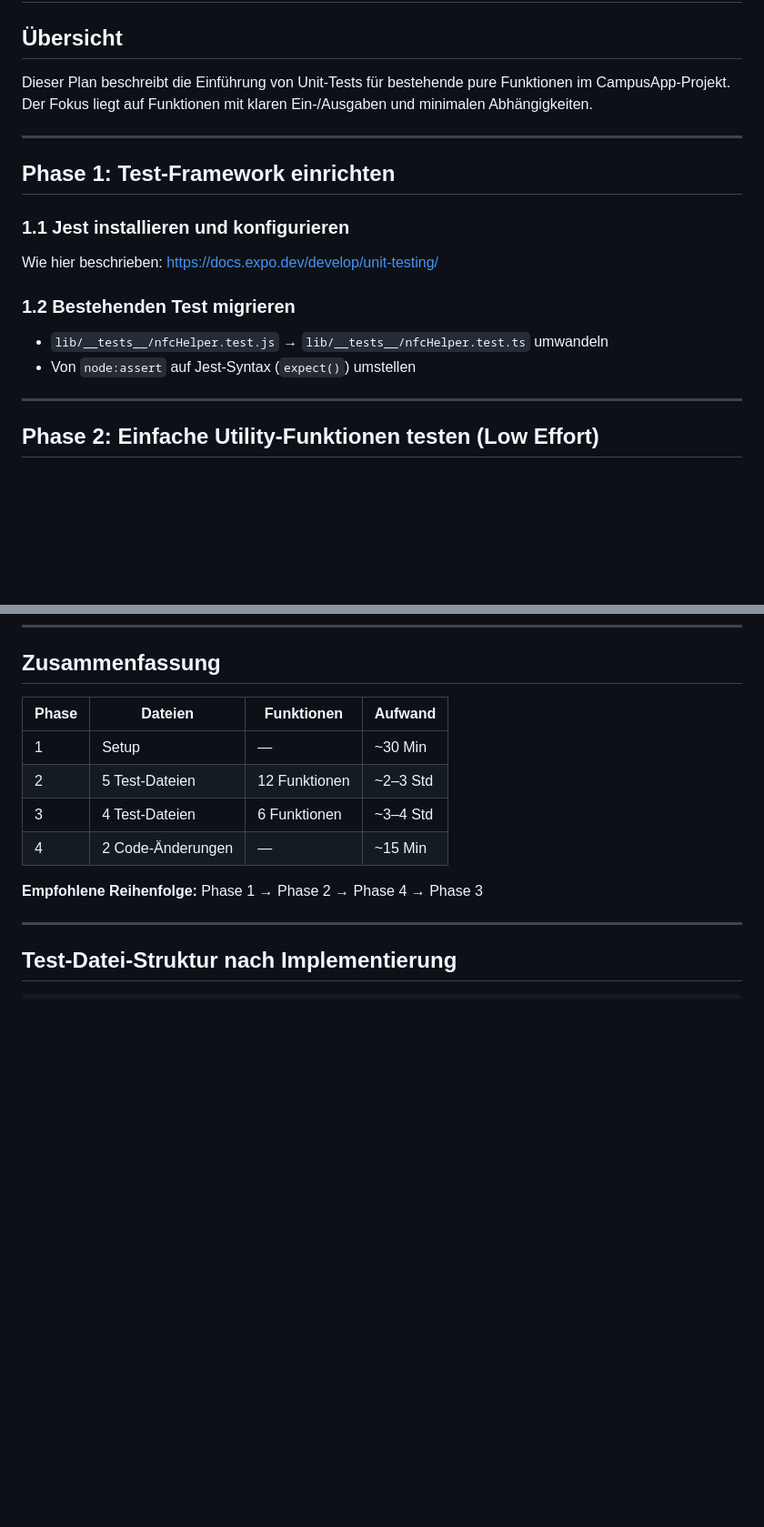
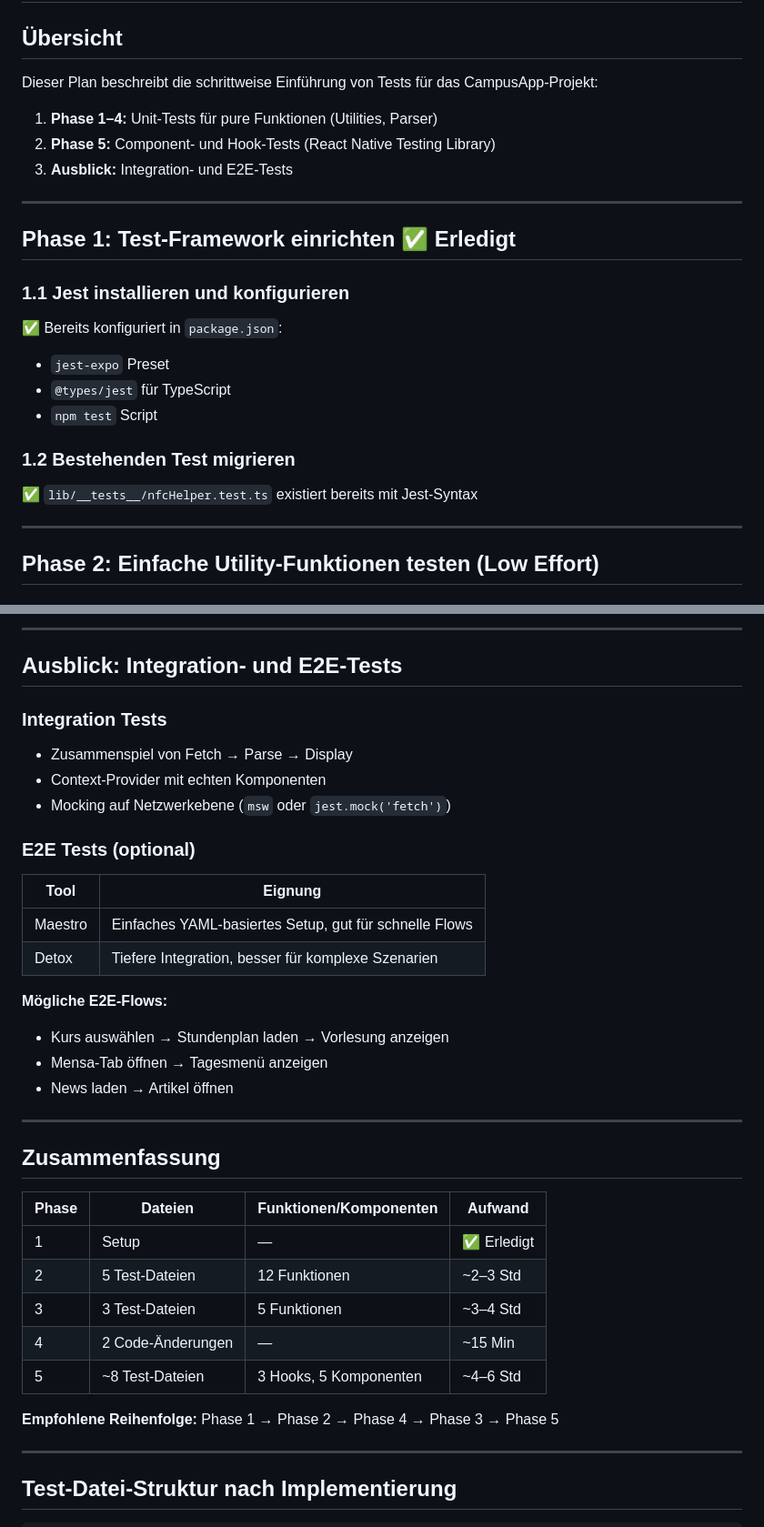
Before and after one commit to DHBWLoerrach/CampusApp, a Markdown page: docs/unit-tests-plan.md, 2 parts joined by grey strips. Shown at 91% size. Rendered like a GitHub page; blank space fills up the shorter version.

```diff
--- a/docs/unit-tests-plan.md
+++ b/docs/unit-tests-plan.md
@@ -2,20 +2,27 @@
 
 ## Übersicht
 
-Dieser Plan beschreibt die Einführung von Unit-Tests für bestehende pure Funktionen im CampusApp-Projekt. Der Fokus liegt auf Funktionen mit klaren Ein-/Ausgaben und minimalen Abhängigkeiten.
+Dieser Plan beschreibt die schrittweise Einführung von Tests für das CampusApp-Projekt:
+
+1. **Phase 1–4:** Unit-Tests für pure Funktionen (Utilities, Parser)
+2. **Phase 5:** Component- und Hook-Tests (React Native Testing Library)
+3. **Ausblick:** Integration- und E2E-Tests
 
 ---
 
-## Phase 1: Test-Framework einrichten
+## Phase 1: Test-Framework einrichten ✅ Erledigt
 
 ### 1.1 Jest installieren und konfigurieren
 
-Wie hier beschrieben: https://docs.expo.dev/develop/unit-testing/
+✅ Bereits konfiguriert in `package.json`:
+
+- `jest-expo` Preset
+- `@types/jest` für TypeScript
+- `npm test` Script
 
 ### 1.2 Bestehenden Test migrieren
 
-- `lib/__tests__/nfcHelper.test.js` → `lib/__tests__/nfcHelper.test.ts` umwandeln
-- Von `node:assert` auf Jest-Syntax (`expect()`) umstellen
+✅ `lib/__tests__/nfcHelper.test.ts` existiert bereits mit Jest-Syntax
 
 ---
 
@@ -120,13 +198,39 @@ Falls tiefere Tests gewünscht:
+---
+
+## Ausblick: Integration- und E2E-Tests
+
+### Integration Tests
+
+- Zusammenspiel von Fetch → Parse → Display
+- Context-Provider mit echten Komponenten
+- Mocking auf Netzwerkebene (`msw` oder `jest.mock('fetch')`)
+
+### E2E Tests (optional)
+
+| Tool    | Eignung                                                |
+| ------- | ------------------------------------------------------ |
+| Maestro | Einfaches YAML-basiertes Setup, gut für schnelle Flows |
+| Detox   | Tiefere Integration, besser für komplexe Szenarien     |
+
+**Mögliche E2E-Flows:**
+
+- Kurs auswählen → Stundenplan laden → Vorlesung anzeigen
+- Mensa-Tab öffnen → Tagesmenü anzeigen
+- News laden → Artikel öffnen
+
+---
+
 ## Zusammenfassung
 
-| Phase | Dateien           | Funktionen    | Aufwand  |
-| ----- | ----------------- | ------------- | -------- |
-| 1     | Setup             | —             | ~30 Min  |
-| 2     | 5 Test-Dateien    | 12 Funktionen | ~2–3 Std |
-| 3     | 4 Test-Dateien    | 6 Funktionen  | ~3–4 Std |
-| 4     | 2 Code-Änderungen | —             | ~15 Min  |
+| Phase | Dateien           | Funktionen/Komponenten | Aufwand     |
+| ----- | ----------------- | ---------------------- | ----------- |
+| 1     | Setup             | —                      | ✅ Erledigt |
+| 2     | 5 Test-Dateien    | 12 Funktionen          | ~2–3 Std    |
+| 3     | 3 Test-Dateien    | 5 Funktionen           | ~3–4 Std    |
+| 4     | 2 Code-Änderungen | —                      | ~15 Min     |
+| 5     | ~8 Test-Dateien   | 3 Hooks, 5 Komponenten | ~4–6 Std    |
 
-**Empfohlene Reihenfolge:** Phase 1 → Phase 2 → Phase 4 → Phase 3
+**Empfohlene Reihenfolge:** Phase 1 → Phase 2 → Phase 4 → Phase 3 → Phase 5
 
 ---
 
```
Also changed, not shown: other parts of docs/unit-tests-plan.md (+94 -11 lines).
